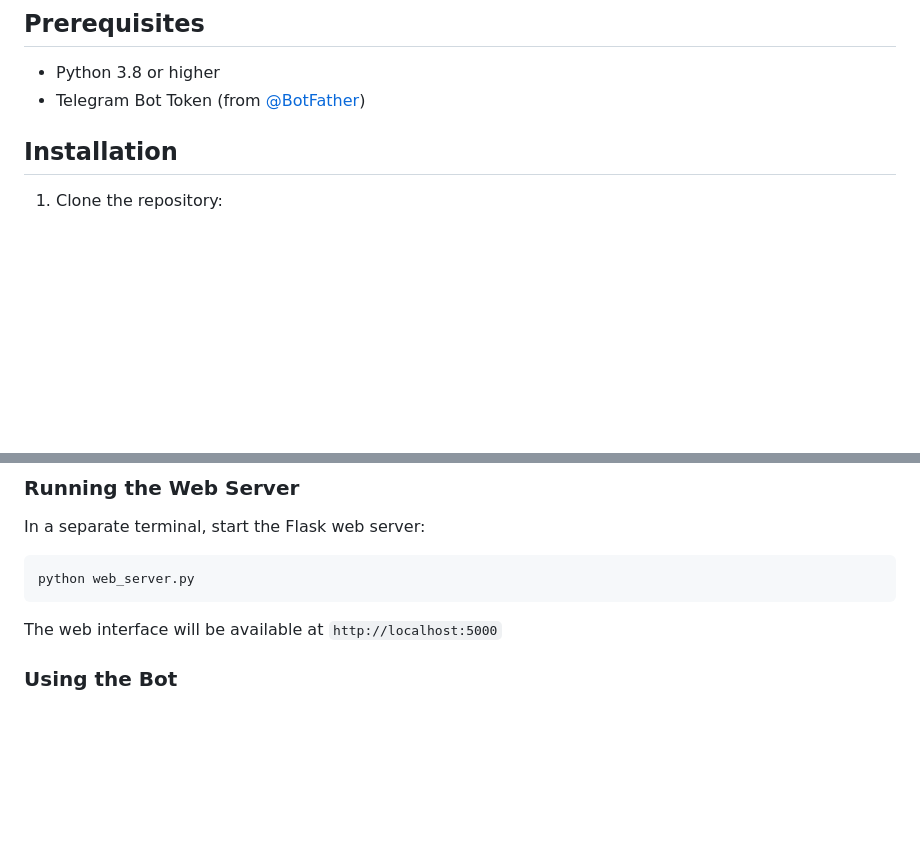
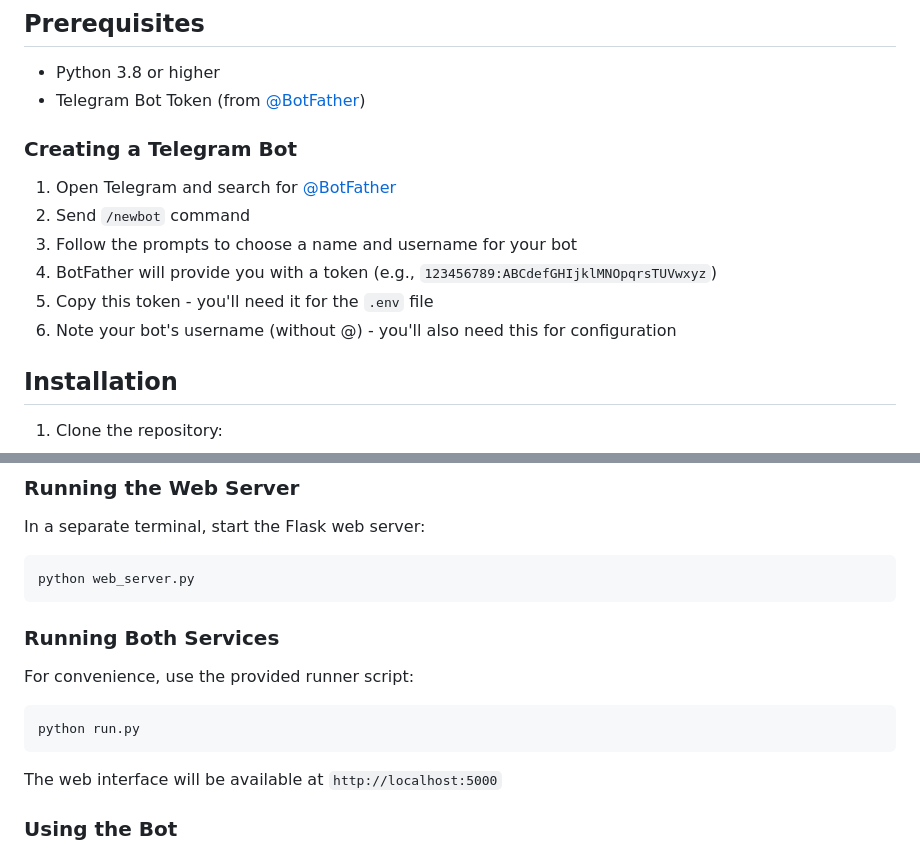
Before and after one commit to kubamaj900-code/Gowno, a Markdown page: README.md, 2 parts joined by grey strips. GitHub-like rendering; blank space fills up the shorter version.

````diff
--- a/README.md
+++ b/README.md
@@ -15,6 +15,15 @@ Telegram bot that generates time-limited access codes for secure authentication.
 
 - Python 3.8 or higher
 - Telegram Bot Token (from [@BotFather](https://t.me/botfather))
+
+### Creating a Telegram Bot
+
+1. Open Telegram and search for [@BotFather](https://t.me/botfather)
+2. Send `/newbot` command
+3. Follow the prompts to choose a name and username for your bot
+4. BotFather will provide you with a token (e.g., `123456789:ABCdefGHIjklMNOpqrsTUVwxyz`)
+5. Copy this token - you'll need it for the `.env` file
+6. Note your bot's username (without @) - you'll also need this for configuration
 
 ## Installation
 
@@ -58,6 +67,13 @@ In a separate terminal, start the Flask web server:
 python web_server.py
 ```
 
+### Running Both Services
+
+For convenience, use the provided runner script:
+```bash
+python run.py
+```
+
 The web interface will be available at `http://localhost:5000`
 
 ### Using the Bot
````
Also changed, not shown: other parts of README.md (+50 -0 lines).
